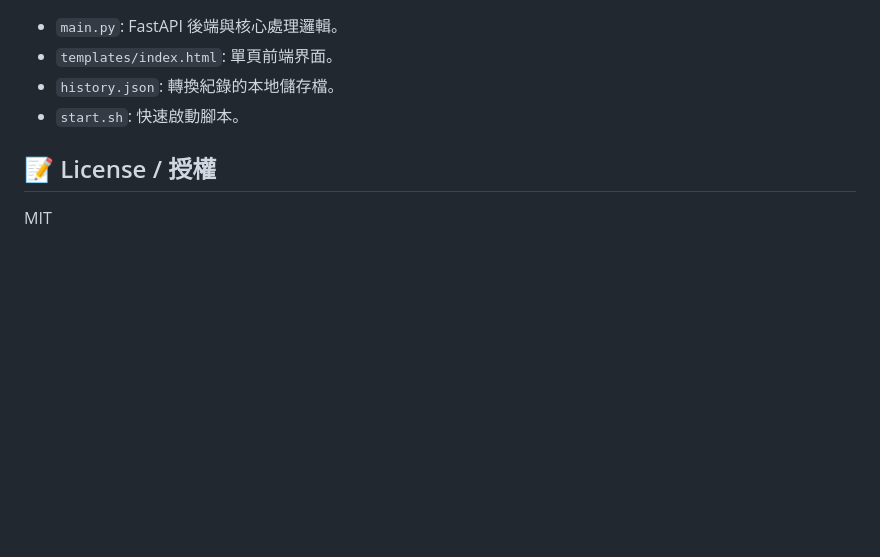
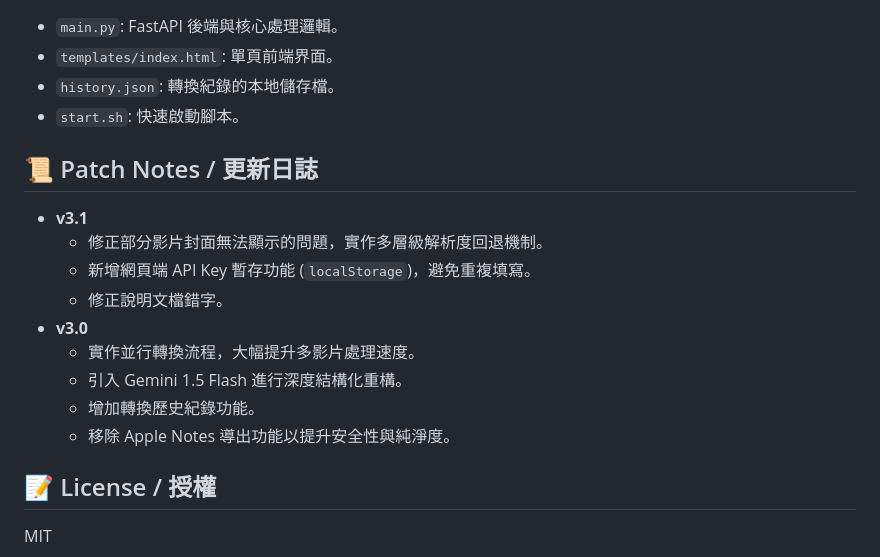
Before and after one commit to lunkerchen/youtube-article-tool, a Markdown page: README.md, the part around the change. Drawn GitHub-style; blank space fills up the shorter version.

Commit message:
docs: add patch notes to README

```diff
--- a/README.md
+++ b/README.md
@@ -97,5 +97,17 @@ chmod +x start.sh
 - `history.json`: 轉換紀錄的本地儲存檔。
 - `start.sh`: 快速啟動腳本。
 
+## 📜 Patch Notes / 更新日誌
+
+- **v3.1**
+    - 修正部分影片封面無法顯示的問題，實作多層級解析度回退機制。
+    - 新增網頁端 API Key 暫存功能 (`localStorage`)，避免重複填寫。
+    - 修正說明文檔錯字。
+- **v3.0**
+    - 實作並行轉換流程，大幅提升多影片處理速度。
+    - 引入 Gemini 1.5 Flash 進行深度結構化重構。
+    - 增加轉換歷史紀錄功能。
+    - 移除 Apple Notes 導出功能以提升安全性與純淨度。
+
 ## 📝 License / 授權
 MIT
```
